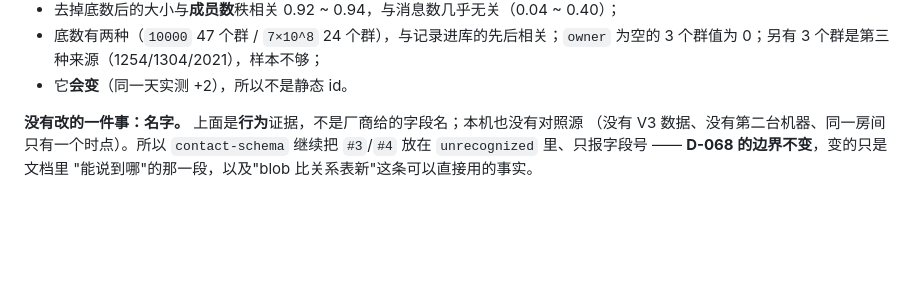
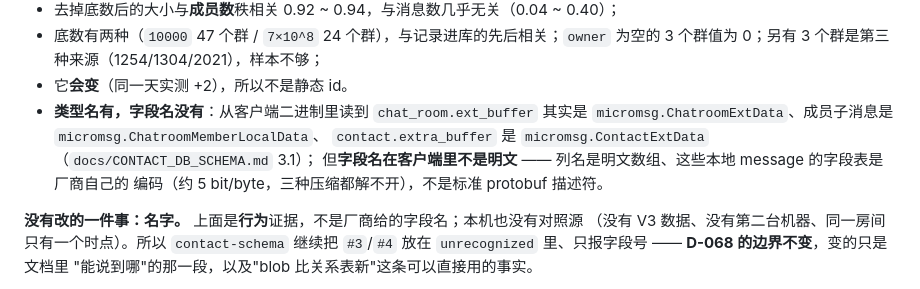
Before and after one commit to magewill/weflow-cli, a Markdown page: docs/DECISIONS.md, the part around the change. GitHub-like rendering; blank space fills up the shorter version.

```diff
--- a/docs/DECISIONS.md
+++ b/docs/DECISIONS.md
@@ -1418,6 +1418,11 @@ which is what the gate is for.
 - 底数有两种（`10000` 47 个群 / `7×10^8` 24 个群），与记录进库的先后相关；`owner` 为空的
   3 个群值为 0；另有 3 个群是第三种来源（1254/1304/2021），样本不够；
 - 它**会变**（同一天实测 +2），所以不是静态 id。
+- **类型名有，字段名没有**：从客户端二进制里读到 `chat_room.ext_buffer` 其实是
+  `micromsg.ChatroomExtData`、成员子消息是 `micromsg.ChatroomMemberLocalData`、
+  `contact.extra_buffer` 是 `micromsg.ContactExtData`（`docs/CONTACT_DB_SCHEMA.md` 3.1）；
+  但**字段名在客户端里不是明文** —— 列名是明文数组、这些本地 message 的字段表是厂商自己的
+  编码（约 5 bit/byte，三种压缩都解不开），不是标准 protobuf 描述符。
 
 **没有改的一件事：名字。** 上面是**行为**证据，不是厂商给的字段名；本机也没有对照源
 （没有 V3 数据、没有第二台机器、同一房间只有一个时点）。所以 `contact-schema` 继续把
```
Also changed, not shown: docs/CONTACT_DB_SCHEMA.md (+30 -3 lines).
